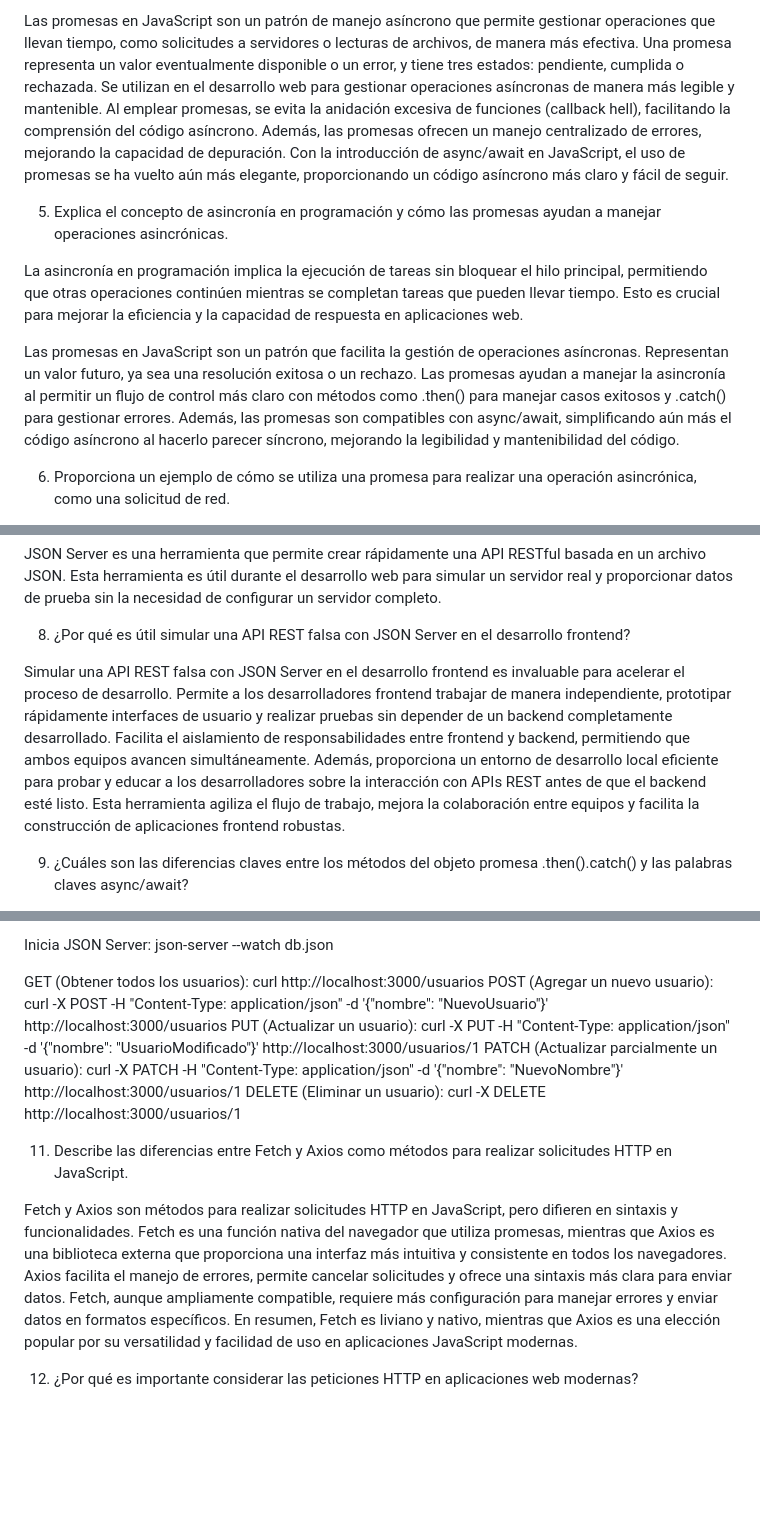
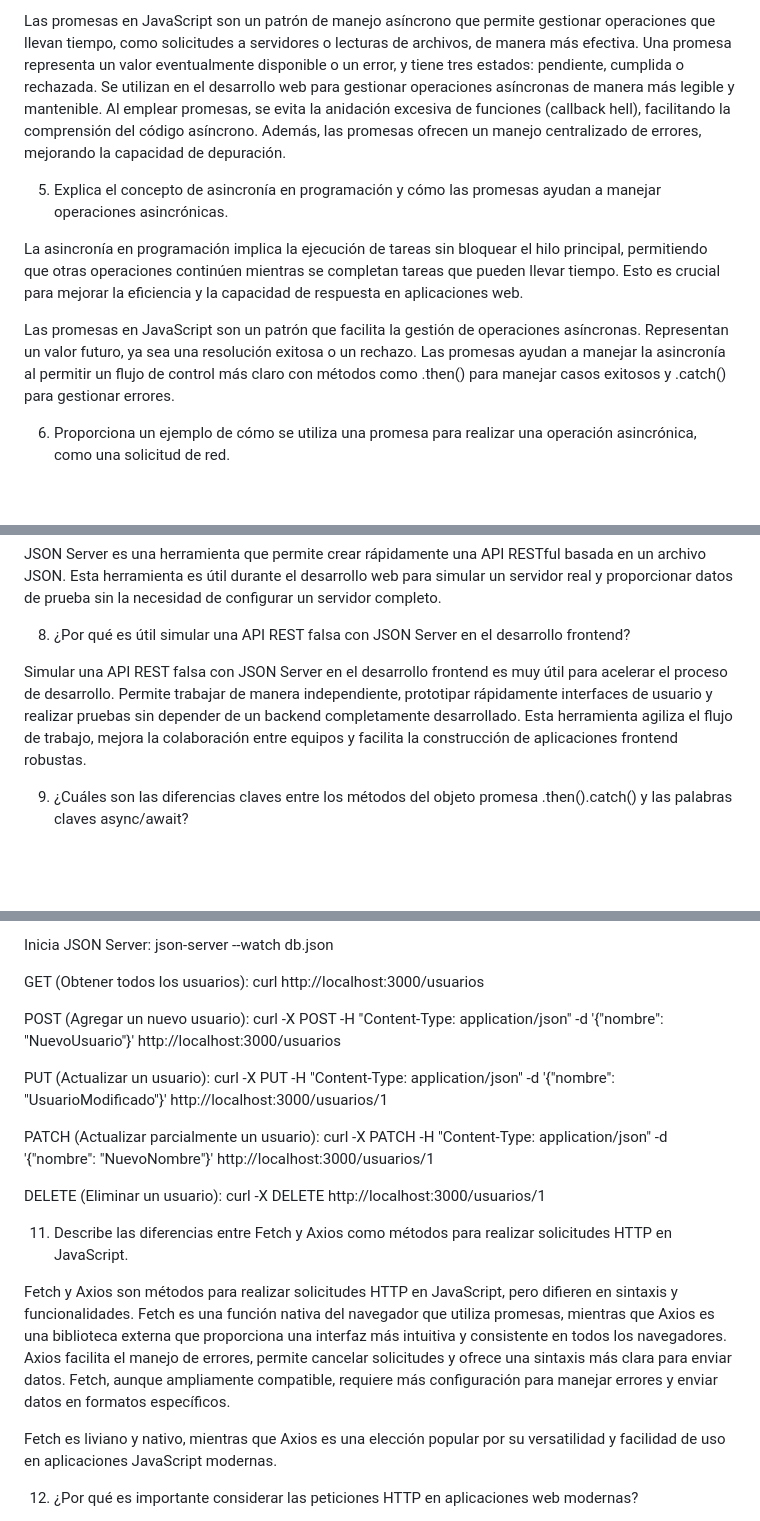
Before and after one commit to veroa8/Taller-nivelaci-n, a Markdown page: README.md, 3 parts joined by grey strips. Rendered like a GitHub page; blank space fills up the shorter version.

Commit message:
Avance preguntas

```diff
--- a/README.md
+++ b/README.md
@@ -491,14 +490,14 @@ El límite de capacidad para ambos es de aproximadamente 5 MB por dominio, aunqu
 4. ¿Qué son las promesas en JavaScript y para qué se utilizan en el desarrollo web?
 
 Las promesas en JavaScript son un patrón de manejo asíncrono que permite gestionar operaciones que llevan tiempo, como solicitudes a servidores o lecturas de archivos, de manera más efectiva. Una promesa representa un valor eventualmente disponible o un error, y tiene tres estados: pendiente, cumplida o rechazada.
-Se utilizan en el desarrollo web para gestionar operaciones asíncronas de manera más legible y mantenible. Al emplear promesas, se evita la anidación excesiva de funciones (callback hell), facilitando la comprensión del código asíncrono. Además, las promesas ofrecen un manejo centralizado de errores, mejorando la capacidad de depuración. Con la introducción de async/await en JavaScript, el uso de promesas se ha vuelto aún más elegante, proporcionando un código asíncrono más claro y fácil de seguir.
+Se utilizan en el desarrollo web para gestionar operaciones asíncronas de manera más legible y mantenible. Al emplear promesas, se evita la anidación excesiva de funciones (callback hell), facilitando la comprensión del código asíncrono. Además, las promesas ofrecen un manejo centralizado de errores, mejorando la capacidad de depuración.
 
 
 5. Explica el concepto de asincronía en programación y cómo las promesas ayudan a manejar operaciones asincrónicas.
 
 La asincronía en programación implica la ejecución de tareas sin bloquear el hilo principal, permitiendo que otras operaciones continúen mientras se completan tareas que pueden llevar tiempo. Esto es crucial para mejorar la eficiencia y la capacidad de respuesta en aplicaciones web.
 
-Las promesas en JavaScript son un patrón que facilita la gestión de operaciones asíncronas. Representan un valor futuro, ya sea una resolución exitosa o un rechazo. Las promesas ayudan a manejar la asincronía al permitir un flujo de control más claro con métodos como .then() para manejar casos exitosos y .catch() para gestionar errores. Además, las promesas son compatibles con async/await, simplificando aún más el código asíncrono al hacerlo parecer síncrono, mejorando la legibilidad y mantenibilidad del código.
+Las promesas en JavaScript son un patrón que facilita la gestión de operaciones asíncronas. Representan un valor futuro, ya sea una resolución exitosa o un rechazo. Las promesas ayudan a manejar la asincronía al permitir un flujo de control más claro con métodos como .then() para manejar casos exitosos y .catch() para gestionar errores.
 
 
 6. Proporciona un ejemplo de cómo se utiliza una promesa para realizar una operación asincrónica, como una solicitud de red.
@@ -541,7 +540,7 @@ JSON Server es una herramienta que permite crear rápidamente una API RESTful ba
 
 8. ¿Por qué es útil simular una API REST falsa con JSON Server en el desarrollo frontend?
 
-Simular una API REST falsa con JSON Server en el desarrollo frontend es invaluable para acelerar el proceso de desarrollo. Permite a los desarrolladores frontend trabajar de manera independiente, prototipar rápidamente interfaces de usuario y realizar pruebas sin depender de un backend completamente desarrollado. Facilita el aislamiento de responsabilidades entre frontend y backend, permitiendo que ambos equipos avancen simultáneamente. Además, proporciona un entorno de desarrollo local eficiente para probar y educar a los desarrolladores sobre la interacción con APIs REST antes de que el backend esté listo. Esta herramienta agiliza el flujo de trabajo, mejora la colaboración entre equipos y facilita la construcción de aplicaciones frontend robustas.
+Simular una API REST falsa con JSON Server en el desarrollo frontend es muy útil para acelerar el proceso de desarrollo. Permite trabajar de manera independiente, prototipar rápidamente interfaces de usuario y realizar pruebas sin depender de un backend completamente desarrollado. Esta herramienta agiliza el flujo de trabajo, mejora la colaboración entre equipos y facilita la construcción de aplicaciones frontend robustas.
 
 
 9. ¿Cuáles son las diferencias claves entre los métodos del objeto promesa .then().catch() y las palabras claves async/await?
@@ -582,19 +581,25 @@ json-server --watch db.json
 
 GET (Obtener todos los usuarios):
 curl http://localhost:3000/usuarios
+
 POST (Agregar un nuevo usuario):
 curl -X POST -H "Content-Type: application/json" -d '{"nombre": "NuevoUsuario"}' http://localhost:3000/usuarios
+
 PUT (Actualizar un usuario):
 curl -X PUT -H "Content-Type: application/json" -d '{"nombre": "UsuarioModificado"}' http://localhost:3000/usuarios/1
+
 PATCH (Actualizar parcialmente un usuario):
 curl -X PATCH -H "Content-Type: application/json" -d '{"nombre": "NuevoNombre"}' http://localhost:3000/usuarios/1
+
 DELETE (Eliminar un usuario):
 curl -X DELETE http://localhost:3000/usuarios/1
 
 
 11. Describe las diferencias entre Fetch y Axios como métodos para realizar solicitudes HTTP en JavaScript.
 
-Fetch y Axios son métodos para realizar solicitudes HTTP en JavaScript, pero difieren en sintaxis y funcionalidades. Fetch es una función nativa del navegador que utiliza promesas, mientras que Axios es una biblioteca externa que proporciona una interfaz más intuitiva y consistente en todos los navegadores. Axios facilita el manejo de errores, permite cancelar solicitudes y ofrece una sintaxis más clara para enviar datos. Fetch, aunque ampliamente compatible, requiere más configuración para manejar errores y enviar datos en formatos específicos. En resumen, Fetch es liviano y nativo, mientras que Axios es una elección popular por su versatilidad y facilidad de uso en aplicaciones JavaScript modernas.
+Fetch y Axios son métodos para realizar solicitudes HTTP en JavaScript, pero difieren en sintaxis y funcionalidades. Fetch es una función nativa del navegador que utiliza promesas, mientras que Axios es una biblioteca externa que proporciona una interfaz más intuitiva y consistente en todos los navegadores. Axios facilita el manejo de errores, permite cancelar solicitudes y ofrece una sintaxis más clara para enviar datos. Fetch, aunque ampliamente compatible, requiere más configuración para manejar errores y enviar datos en formatos específicos.
+
+Fetch es liviano y nativo, mientras que Axios es una elección popular por su versatilidad y facilidad de uso en aplicaciones JavaScript modernas.
 
 12. ¿Por qué es importante considerar las peticiones HTTP en aplicaciones web modernas?
 
```
Also changed, not shown: other parts of README.md (+2 -3 lines).
